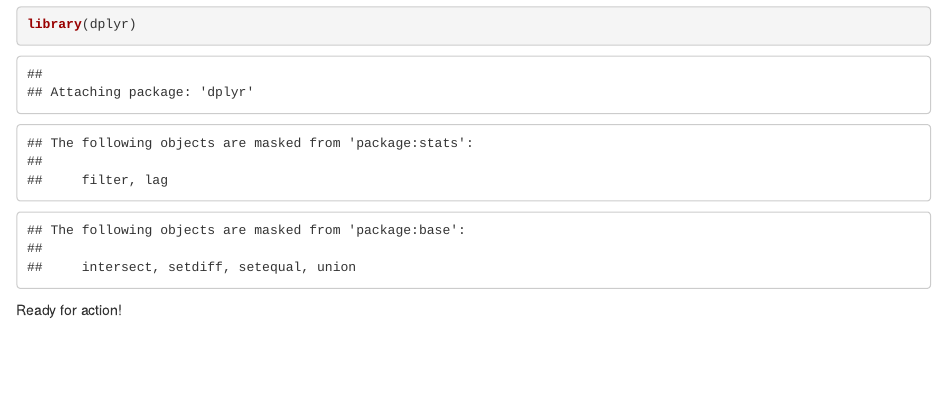
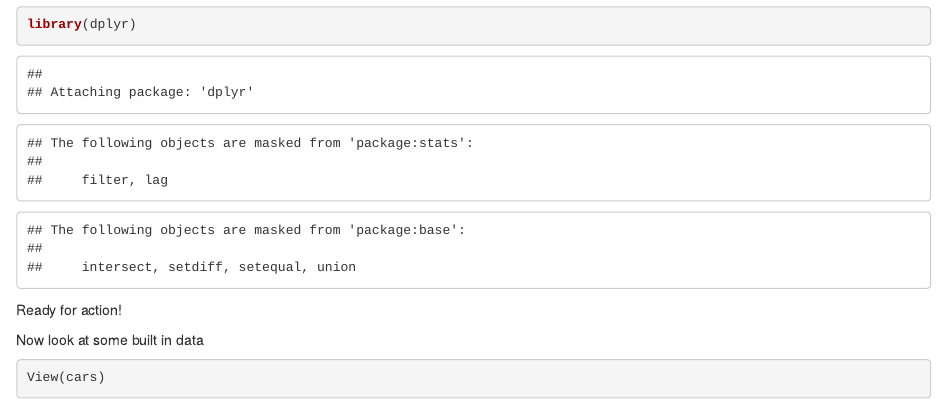
Before and after one commit to maybucking/class-17-oct, an R Markdown document (Code/Oct-17_2022.rmd): the page in a window 1100 px wide, from 290 px down. Rendered offline with R 4.5, knitr and Pandoc, with nearby package versions.

Commit message:
update oct-17_2022

````diff
--- a/Code/Oct-17_2022.rmd
+++ b/Code/Oct-17_2022.rmd
@@ -13,3 +13,8 @@
 library(dplyr)
 ```
 Ready for action!
+
+Now look at some built in data
+```{r}
+View(cars)
+```
````
Also changed, not shown: 1 other file.
